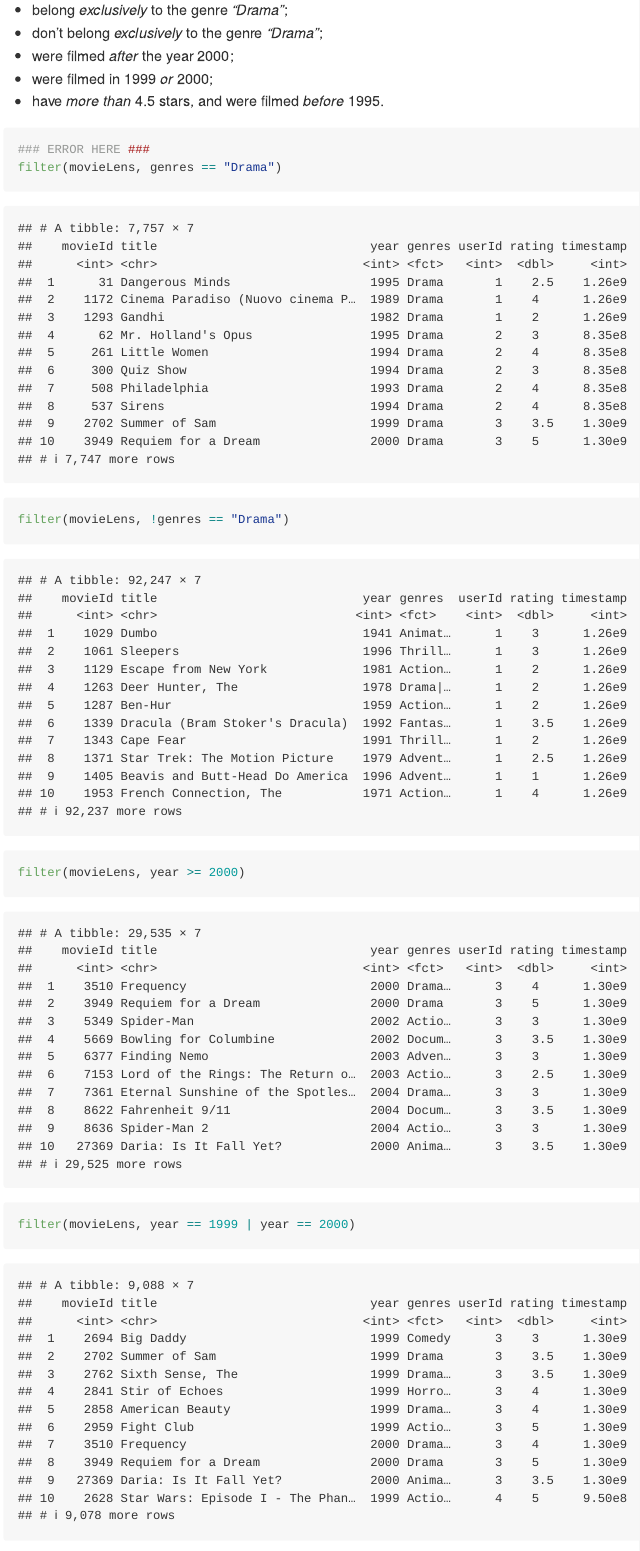
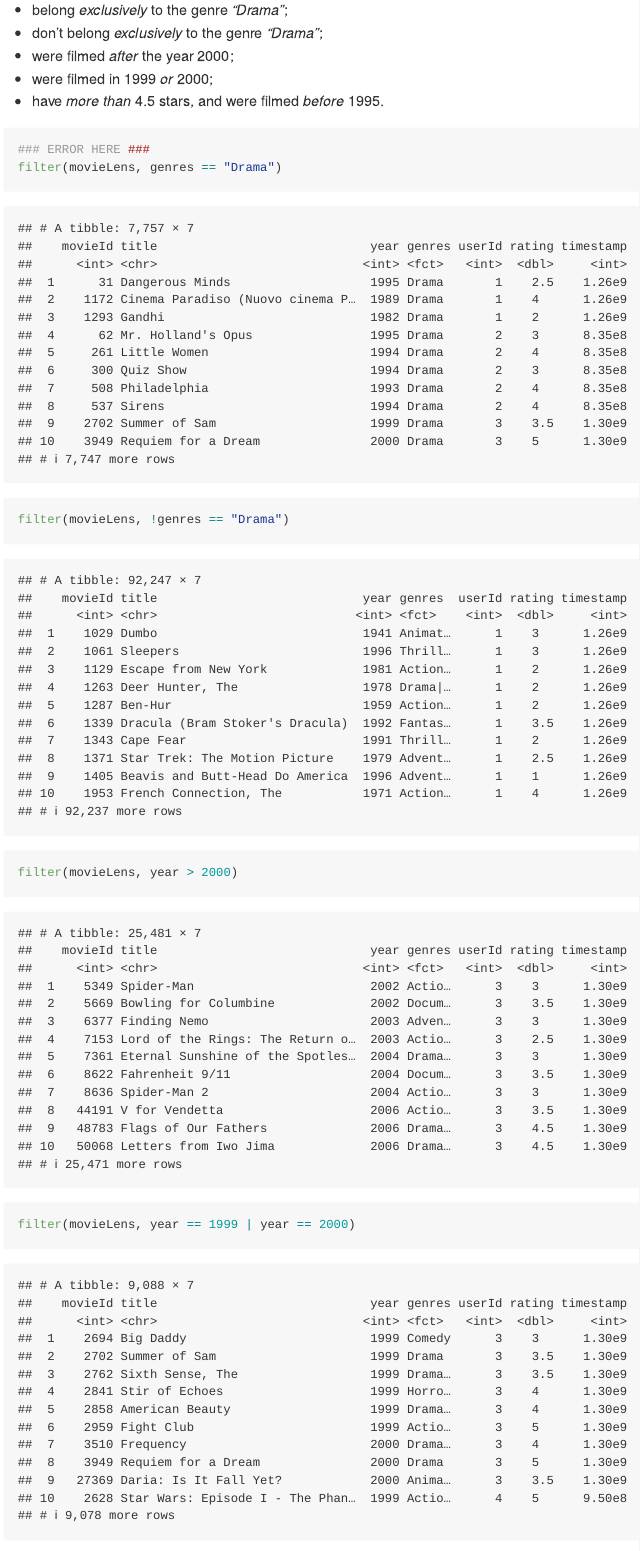
Before and after one commit to stat545ubc-2023/collaborative-group8, an R Markdown document (troubleshooting-2.Rmd): the page in a window 1100 px wide, from 2400 px down. Rendered offline with R 4.5, knitr and Pandoc, with nearby package versions; some code elsewhere in the file could not run offline; long lines of code are wrapped; the gapminder table comes from the copy in Python's plotly package.

Commit message:
Update troubleshooting-2.Rmd
Error fixed in line 64

```diff
--- a/troubleshooting-2.Rmd
+++ b/troubleshooting-2.Rmd
@@ -61,7 +61,7 @@ Now that we've had a quick look at the dataset, it would be interesting to explo
 ### ERROR HERE ###
 filter(movieLens, genres == "Drama")
 filter(movieLens, !genres == "Drama")
-filter(movieLens, year >= 2000)
+filter(movieLens, year > 2000)
 filter(movieLens, year == 1999 | year == 2000)
 # before the code after 1999 was written as (month == 2000), this came back as an error because 2000 is a year not a month - I changed the code to reflect this and in doing so fixed this mistake
 filter(movieLens, rating > 4.5, year < 1995)
```
